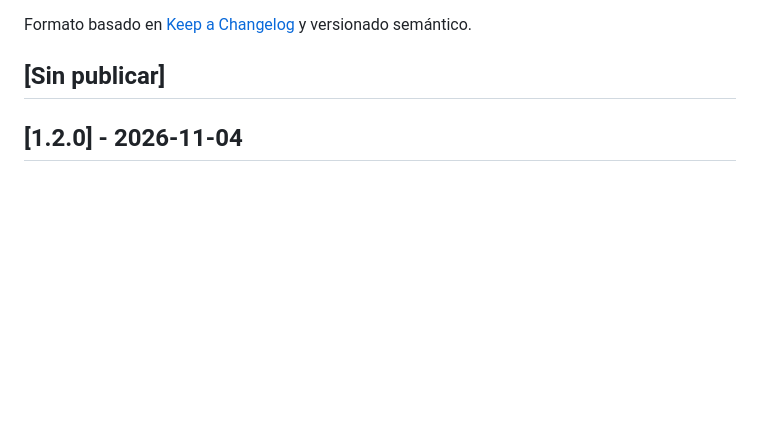
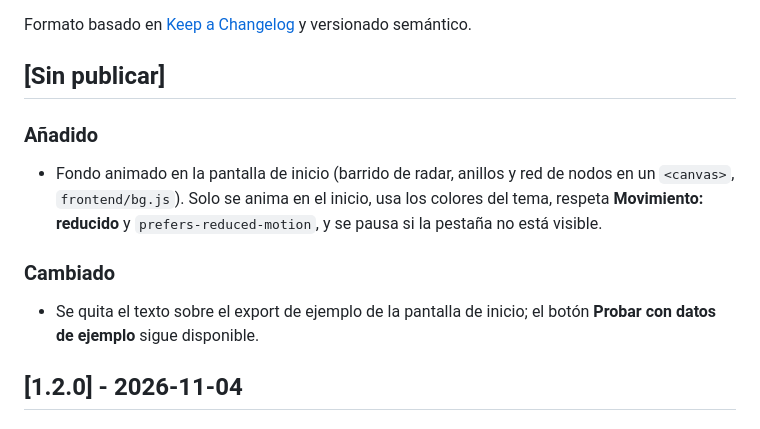
Before and after one commit to braianffernandez096-bripto/soc-incident-analyzer, a Markdown page: CHANGELOG.md, the part around the change. Drawn GitHub-style; blank space fills up the shorter version.

```diff
--- a/CHANGELOG.md
+++ b/CHANGELOG.md
@@ -3,6 +3,12 @@
 Formato basado en [Keep a Changelog](https://keepachangelog.com/es-ES/1.1.0/) y versionado semántico.
 
 ## [Sin publicar]
+
+### Añadido
+- Fondo animado en la pantalla de inicio (barrido de radar, anillos y red de nodos en un `<canvas>`, `frontend/bg.js`). Solo se anima en el inicio, usa los colores del tema, respeta **Movimiento: reducido** y `prefers-reduced-motion`, y se pausa si la pestaña no está visible.
+
+### Cambiado
+- Se quita el texto sobre el export de ejemplo de la pantalla de inicio; el botón **Probar con datos de ejemplo** sigue disponible.
 
 ## [1.2.0] - 2026-11-04
 
```
Also changed, not shown: README.md (+1 -1 lines), img/Archivo-rechazado.png, img/Inicio.png, 4 other files.
